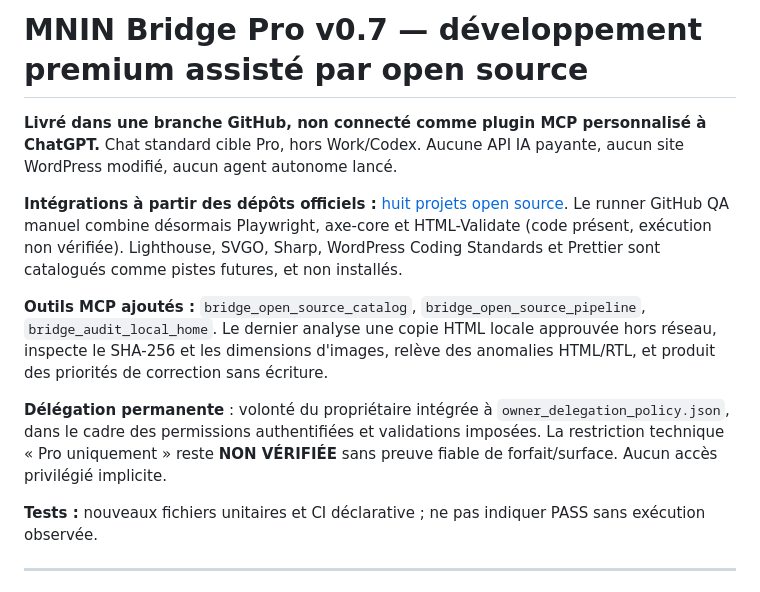
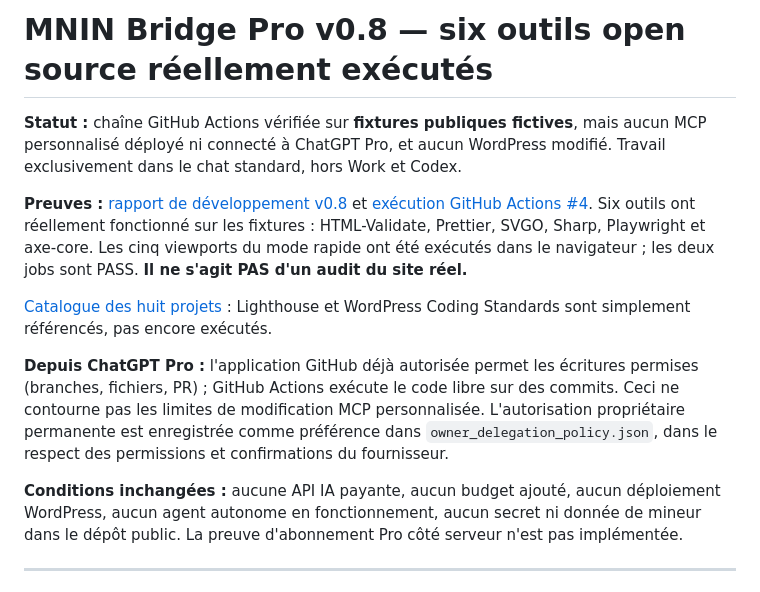
Before and after one commit to hakimalamiouahabi/mnin-nbda-brevet-3ac, a Markdown page: mnin-bridge/README.md, the part around the change. Drawn GitHub-style.

Commit message:
docs(oss): put v0.8 verified execution and Pro-native GitHub integration front and center

```diff
--- a/mnin-bridge/README.md
+++ b/mnin-bridge/README.md
@@ -1,14 +1,14 @@
-# MNIN Bridge Pro v0.7 — développement premium assisté par open source
+# MNIN Bridge Pro v0.8 — six outils open source réellement exécutés
 
-**Livré dans une branche GitHub, non connecté comme plugin MCP personnalisé à ChatGPT.** Chat standard cible Pro, hors Work/Codex. Aucune API IA payante, aucun site WordPress modifié, aucun agent autonome lancé.
+**Statut :** chaîne GitHub Actions vérifiée sur **fixtures publiques fictives**, mais aucun MCP personnalisé déployé ni connecté à ChatGPT Pro, et aucun WordPress modifié. Travail exclusivement dans le chat standard, hors Work et Codex.
 
-**Intégrations à partir des dépôts officiels :** [huit projets open source](docs/OPEN_SOURCE_INTEGRATIONS_V07.md). Le runner GitHub QA manuel combine désormais Playwright, axe-core et HTML-Validate (code présent, exécution non vérifiée). Lighthouse, SVGO, Sharp, WordPress Coding Standards et Prettier sont catalogués comme pistes futures, et non installés.
+**Preuves :** [rapport de développement v0.8](docs/OPEN_SOURCE_EXECUTION_V08.md) et [exécution GitHub Actions #4](https://github.com/hakimalamiouahabi/mnin-nbda-brevet-3ac/actions/runs/38325215110). Six outils ont réellement fonctionné sur les fixtures : HTML-Validate, Prettier, SVGO, Sharp, Playwright et axe-core. Les cinq viewports du mode rapide ont été exécutés dans le navigateur ; les deux jobs sont PASS. **Il ne s'agit PAS d'un audit du site réel.**
 
-**Outils MCP ajoutés :** `bridge_open_source_catalog`, `bridge_open_source_pipeline`, `bridge_audit_local_home`. Le dernier analyse une copie HTML locale approuvée hors réseau, inspecte le SHA-256 et les dimensions d'images, relève des anomalies HTML/RTL, et produit des priorités de correction sans écriture.
+[Catalogue des huit projets](docs/OPEN_SOURCE_INTEGRATIONS_V07.md) : Lighthouse et WordPress Coding Standards sont simplement référencés, pas encore exécutés.
 
-**Délégation permanente** : volonté du propriétaire intégrée à `owner_delegation_policy.json`, dans le cadre des permissions authentifiées et validations imposées. La restriction technique « Pro uniquement » reste **NON VÉRIFIÉE** sans preuve fiable de forfait/surface. Aucun accès privilégié implicite.
+**Depuis ChatGPT Pro :** l'application GitHub déjà autorisée permet les écritures permises (branches, fichiers, PR) ; GitHub Actions exécute le code libre sur des commits. Ceci ne contourne pas les limites de modification MCP personnalisée. L'autorisation propriétaire permanente est enregistrée comme préférence dans `owner_delegation_policy.json`, dans le respect des permissions et confirmations du fournisseur.
 
-**Tests :** nouveaux fichiers unitaires et CI déclarative ; ne pas indiquer PASS sans exécution observée.
+**Conditions inchangées :** aucune API IA payante, aucun budget ajouté, aucun déploiement WordPress, aucun agent autonome en fonctionnement, aucun secret ni donnée de mineur dans le dépôt public. La preuve d'abonnement Pro côté serveur n'est pas implémentée.
 
 ---
 
```
